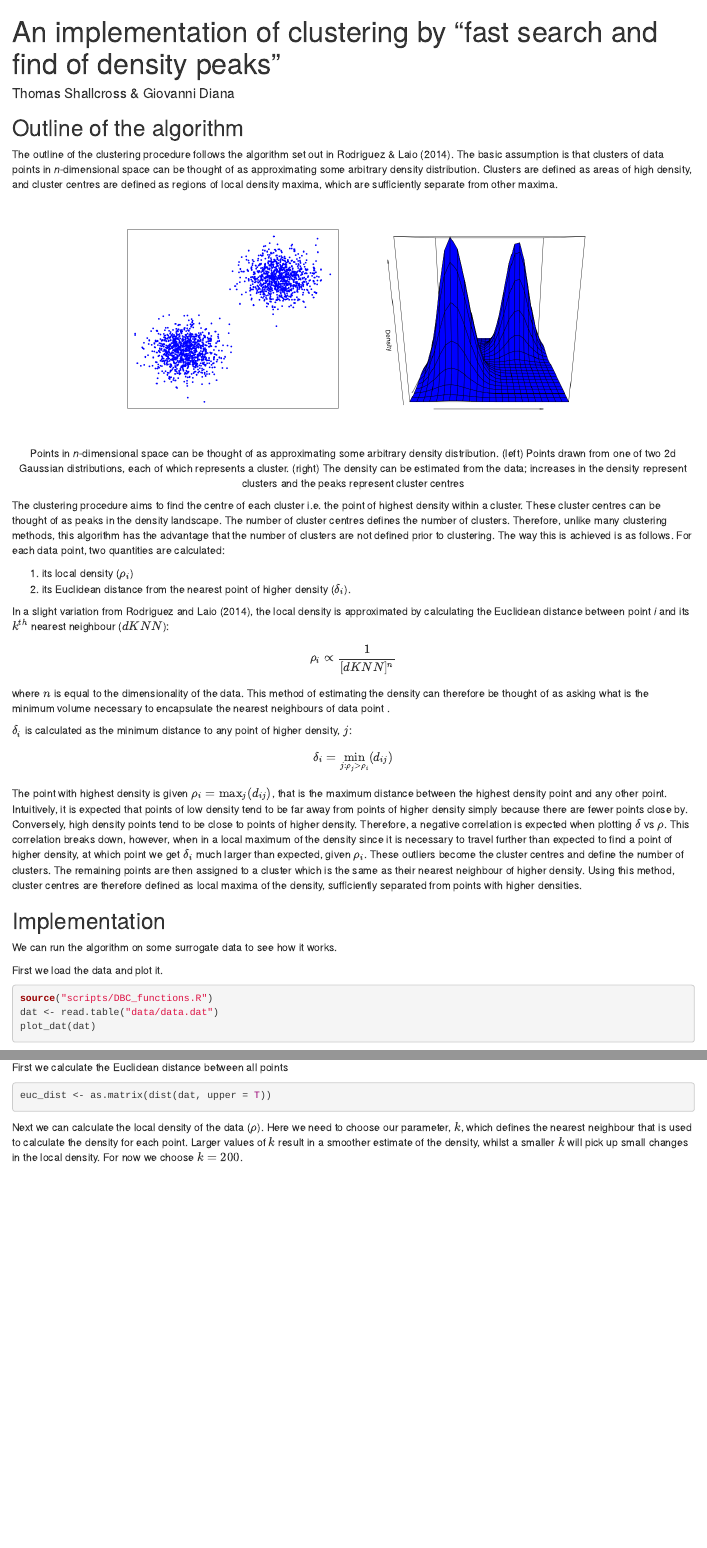
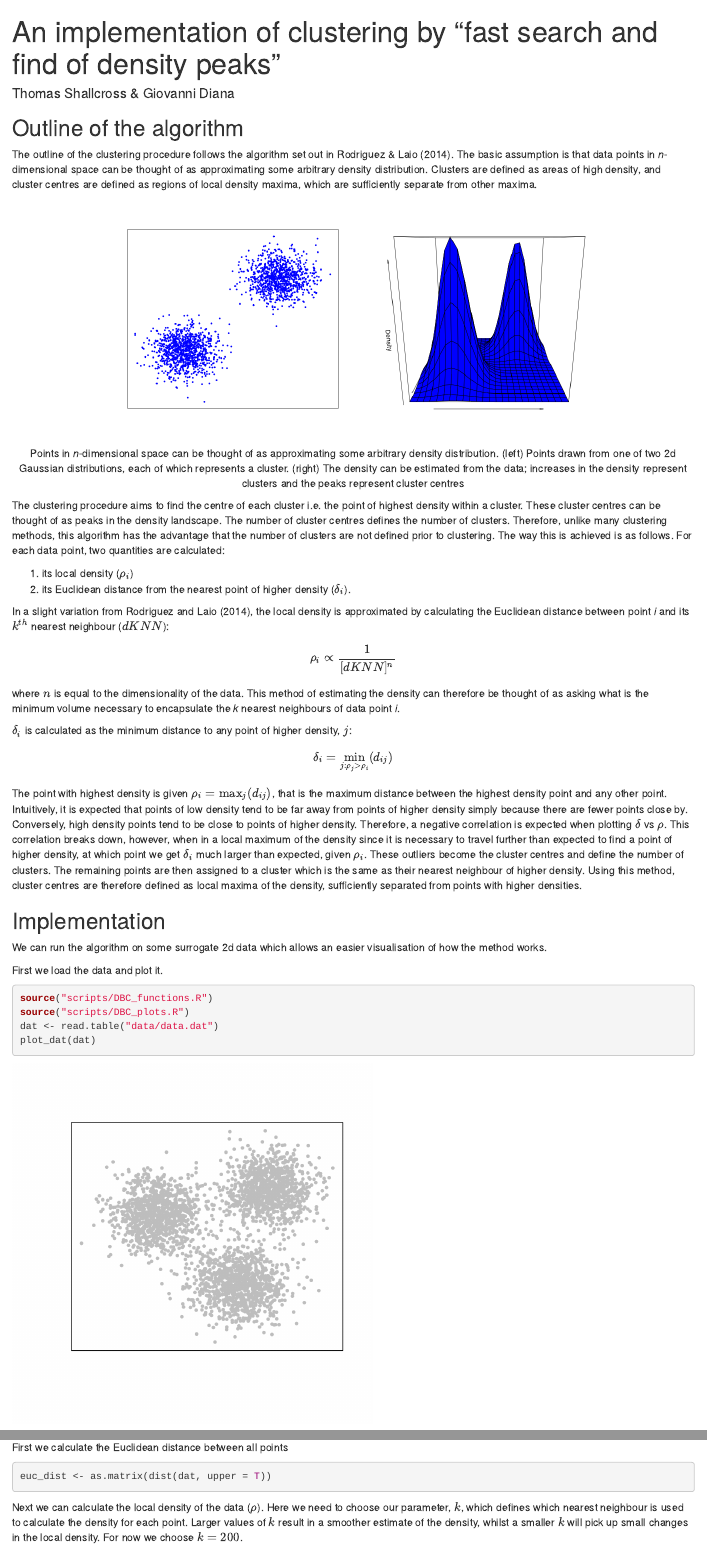
Before and after one commit to TomSha/density_based_clusterin, an R Markdown document (overview.Rmd): the page in a window 1100 px wide, from its top, and a second part further down, joined at a grey line. Rendered offline with R 4.5, knitr and Pandoc, with nearby package versions; some code elsewhere in the file could not run offline.

Commit message:
updated overview text

````diff
--- a/overview.Rmd
+++ b/overview.Rmd
@@ -9,7 +9,7 @@ output:
 ---
 
 ## Outline of the algorithm
-The outline of the clustering procedure follows the algorithm set out in Rodriguez \& Laio (2014). The basic assumption is that clusters of data points in *n*-dimensional space can be thought of as approximating some arbitrary density distribution. Clusters are defined as areas of high density, and cluster centres are defined as regions of local density maxima, which are sufficiently separate from other maxima.
+The outline of the clustering procedure follows the algorithm set out in Rodriguez \& Laio (2014). The basic assumption is that data points in *n*-dimensional space can be thought of as approximating some arbitrary density distribution. Clusters are defined as areas of high density, and cluster centres are defined as regions of local density maxima, which are sufficiently separate from other maxima.
 
 
 <center>
@@ -31,7 +31,7 @@ In a slight variation from Rodriguez and Laio (2014), the local density is appro
     \rho_{i}\propto{\frac{1}{[dKNN]^n}}
 \end{equation}
 
-where $n$ is equal to the dimensionality of the data. This method of estimating the density can therefore be thought of as asking what is the minimum volume necessary to encapsulate the \textit{k} nearest neighbours of data point \textit{i}.
+where $n$ is equal to the dimensionality of the data. This method of estimating the density can therefore be thought of as asking what is the minimum volume necessary to encapsulate the *k* nearest neighbours of data point *i*.
 
 \noindent{}$\delta_{i}$ is calculated as the minimum distance to any point of higher density, $j$:
 
@@ -43,12 +43,13 @@ The point with highest density is given $\rho_{i} = \max_{j}(d_{ij})$, that is t
 
 ## Implementation
 
-We can run the algorithm on some surrogate data to see how it works.
+We can run the algorithm on some surrogate 2d data which allows an easier visualisation of how the method works.
 
 First we load the data and plot it.
 
 ```{r}
 source("scripts/DBC_functions.R")
+source("scripts/DBC_plots.R")
 dat <- read.table("data/data.dat")
 plot_dat(dat)
 ```
@@ -62,7 +63,7 @@ euc_dist <- as.matrix(dist(dat, upper = T))
 ```
 
 
-Next we can calculate the local density of the data ($\rho$). Here we need to choose our parameter, $k$, which defines the nearest neighbour that is used to calculate the density for each point. Larger values of $k$ result in a smoother estimate of the density, whilst a smaller $k$ will pick up small changes in the local density. For now we choose $k = 200$.
+Next we can calculate the local density of the data ($\rho$). Here we need to choose our parameter, $k$, which defines which nearest neighbour is used to calculate the density for each point. Larger values of $k$ result in a smoother estimate of the density, whilst a smaller $k$ will pick up small changes in the local density. For now we choose $k = 200$.
 
 ```{r}
 dens <- calculate_density(euc_dist, KNN = 200)
````
Also changed, not shown: scripts/DBC_plots.R (+1 -1 lines), overview.html.
